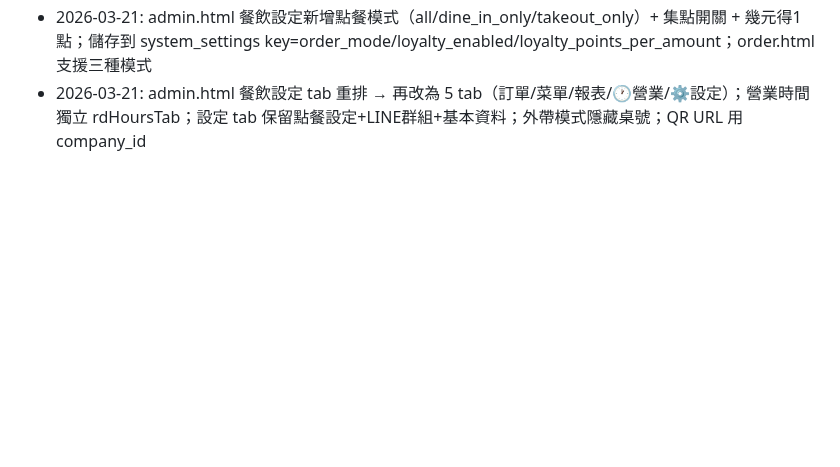
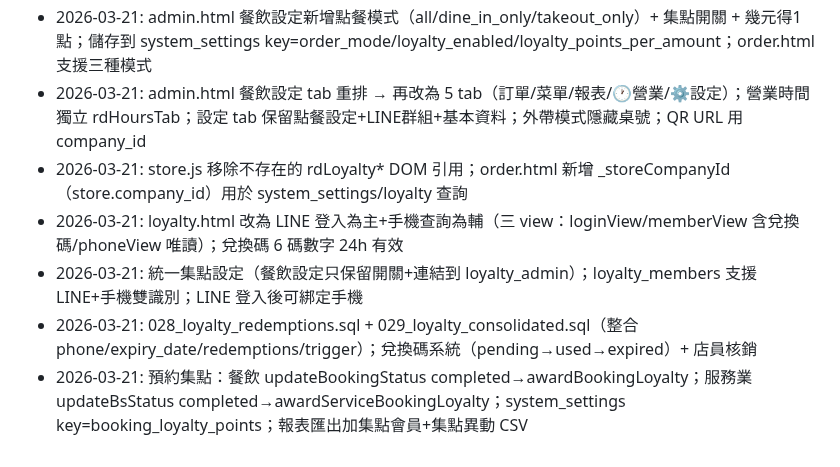
Before and after one commit to holaadam-tw/hr-attendance-liff, a Markdown page: .claude/memory/architecture.md, the part around the change. GitHub-like rendering; blank space fills up the shorter version.

Commit message:
docs: 更新記憶 — 最近 5 筆（集點系統完整功能）
Co-Authored-By: Claude Opus 4.6 (1M context) <noreply@anthropic.com>

```diff
--- a/.claude/memory/architecture.md
+++ b/.claude/memory/architecture.md
@@ -94,3 +94,8 @@ async function saveSetting(key, value, description) {
 - 2026-03-21: order.html loadStoreFromSupabase 支援 UUID(company_id) 和 store_slug 雙格式查詢（isUUID 偵測）
 - 2026-03-21: admin.html 餐飲設定新增點餐模式（all/dine_in_only/takeout_only）+ 集點開關 + 幾元得1點；儲存到 system_settings key=order_mode/loyalty_enabled/loyalty_points_per_amount；order.html 支援三種模式
 - 2026-03-21: admin.html 餐飲設定 tab 重排 → 再改為 5 tab（訂單/菜單/報表/🕐營業/⚙️設定）；營業時間獨立 rdHoursTab；設定 tab 保留點餐設定+LINE群組+基本資料；外帶模式隱藏桌號；QR URL 用 company_id
+- 2026-03-21: store.js 移除不存在的 rdLoyalty* DOM 引用；order.html 新增 _storeCompanyId（store.company_id）用於 system_settings/loyalty 查詢
+- 2026-03-21: loyalty.html 改為 LINE 登入為主+手機查詢為輔（三 view：loginView/memberView 含兌換碼/phoneView 唯讀）；兌換碼 6 碼數字 24h 有效
+- 2026-03-21: 統一集點設定（餐飲設定只保留開關+連結到 loyalty_admin）；loyalty_members 支援 LINE+手機雙識別；LINE 登入後可綁定手機
+- 2026-03-21: 028_loyalty_redemptions.sql + 029_loyalty_consolidated.sql（整合 phone/expiry_date/redemptions/trigger）；兌換碼系統（pending→used→expired）+ 店員核銷
+- 2026-03-21: 預約集點：餐飲 updateBookingStatus completed→awardBookingLoyalty；服務業 updateBsStatus completed→awardServiceBookingLoyalty；system_settings key=booking_loyalty_points；報表匯出加集點會員+集點異動 CSV
```
